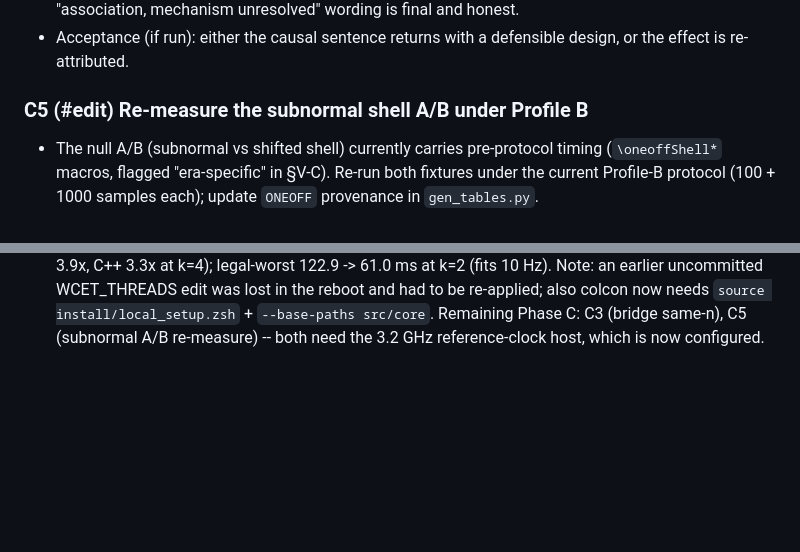
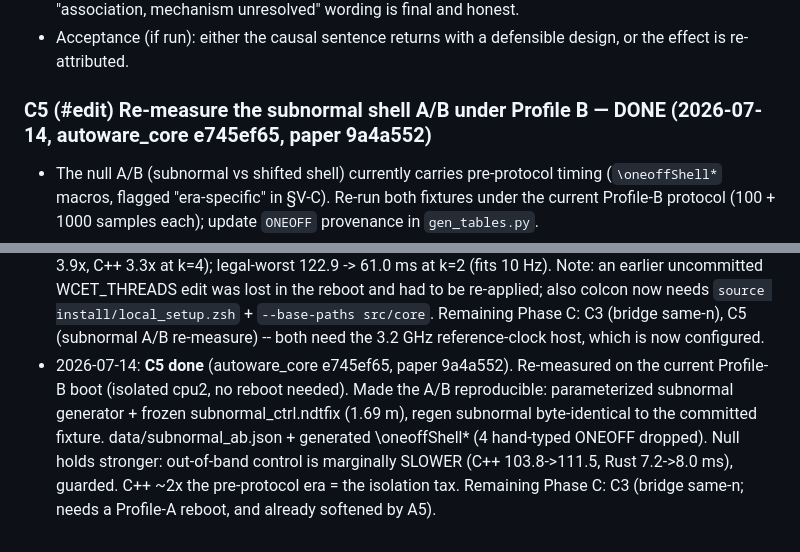
Before and after one commit to ytakano/autoware_workspace, a Markdown page: plan/paper_fix2.md, 2 parts joined by grey strips. Rendered like a GitHub page; blank space fills up the shorter version.

Commit message:
docs(ndt): record paper_fix2 C5 done in the roadmap
Signed-off-by: Yuuki Takano <ytakanoster@gmail.com>

```diff
--- a/plan/paper_fix2.md
+++ b/plan/paper_fix2.md
@@ -318,7 +318,7 @@ sentence against our own tables), then A1 (core reframing), then the rest.
 - Acceptance (if run): either the causal sentence returns with a defensible design, or the
   effect is re-attributed.
 
-### C5 (#edit) Re-measure the subnormal shell A/B under Profile B
+### C5 (#edit) Re-measure the subnormal shell A/B under Profile B — **DONE (2026-07-14, autoware_core e745ef65, paper 9a4a552)**
 
 - The null A/B (subnormal vs shifted shell) currently carries pre-protocol timing
   (`\oneoffShell*` macros, flagged "era-specific" in §V-C). Re-run both fixtures under the
@@ -455,3 +455,10 @@ lands).
   had to be re-applied; also colcon now needs `source install/local_setup.zsh` +
   `--base-paths src/core`. Remaining Phase C: C3 (bridge same-n), C5 (subnormal A/B
   re-measure) -- both need the 3.2 GHz reference-clock host, which is now configured.
+- 2026-07-14: **C5 done** (autoware_core e745ef65, paper 9a4a552). Re-measured on the current
+  Profile-B boot (isolated cpu2, no reboot needed). Made the A/B reproducible: parameterized
+  subnormal generator + frozen subnormal_ctrl.ndtfix (1.69 m), regen subnormal byte-identical
+  to the committed fixture. data/subnormal_ab.json + generated \oneoffShell* (4 hand-typed
+  ONEOFF dropped). Null holds stronger: out-of-band control is marginally SLOWER (C++
+  103.8->111.5, Rust 7.2->8.0 ms), guarded. C++ ~2x the pre-protocol era = the isolation tax.
+  Remaining Phase C: C3 (bridge same-n; needs a Profile-A reboot, and already softened by A5).
```
